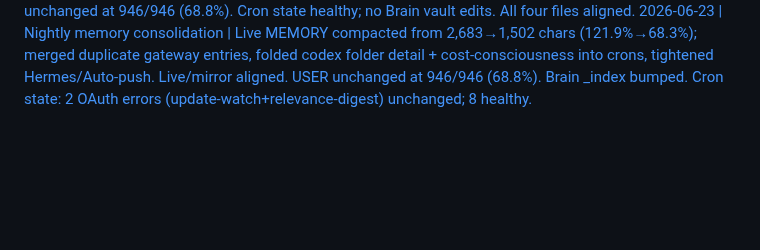
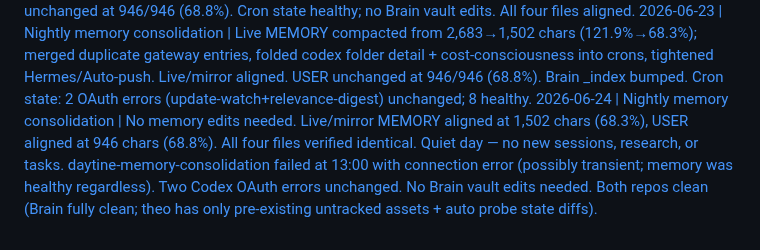
Before and after one commit to KythornAi/Theo, a Markdown page: THEO_RUNLOG.md, the part around the change. Rendered like a GitHub page; blank space fills up the shorter version.

Commit message:
chore: nightly memory consolidation 2026-06-24

```diff
--- a/THEO_RUNLOG.md
+++ b/THEO_RUNLOG.md
@@ -140,3 +140,4 @@
 2026-06-22 23:00 | Nightly memory consolidation | Live MEMORY compacted from 2,845→1,531 chars (129.3%→69.6%); live/mirror aligned. USER unchanged at 946/946 chars (68.8%/68.8%). Updated Brain cron-registry (update-watch+relevance-digest Codex OAuth errors noted) and research-registry (2 demand scans added). Cron state: 2 errors (update-watch+relevance-digest both Codex OAuth); all others healthy. All four files aligned.
 2026-06-23 | Daytime memory consolidation | Live MEMORY compacted from 1,852→1,500 chars (84.2%→68.2%); merged Cross-AI review into Hermes line + tightened crons/codex entries; synced mirror MEMORY (was out of date at 1,531 chars). USER unchanged at 946/946 (68.8%). Cron state healthy; no Brain vault edits. All four files aligned.
 2026-06-23 | Nightly memory consolidation | Live MEMORY compacted from 2,683→1,502 chars (121.9%→68.3%); merged duplicate gateway entries, folded codex folder detail + cost-consciousness into crons, tightened Hermes/Auto-push. Live/mirror aligned. USER unchanged at 946/946 (68.8%). Brain _index bumped. Cron state: 2 OAuth errors (update-watch+relevance-digest) unchanged; 8 healthy.
+2026-06-24 | Nightly memory consolidation | No memory edits needed. Live/mirror MEMORY aligned at 1,502 chars (68.3%), USER aligned at 946 chars (68.8%). All four files verified identical. Quiet day — no new sessions, research, or tasks. daytine-memory-consolidation failed at 13:00 with connection error (possibly transient; memory was healthy regardless). Two Codex OAuth errors unchanged. No Brain vault edits needed. Both repos clean (Brain fully clean; theo has only pre-existing untracked assets + auto probe state diffs).
```
